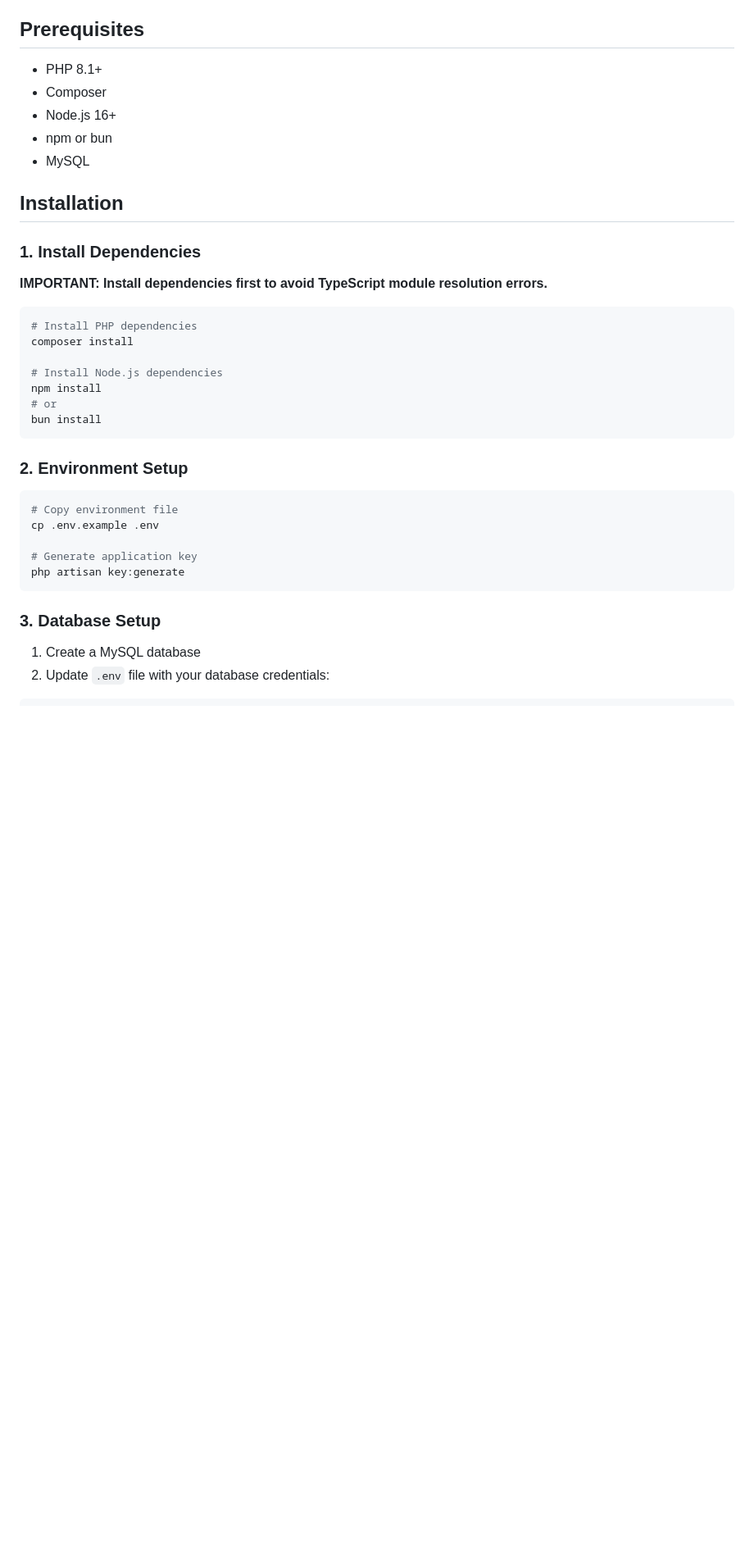
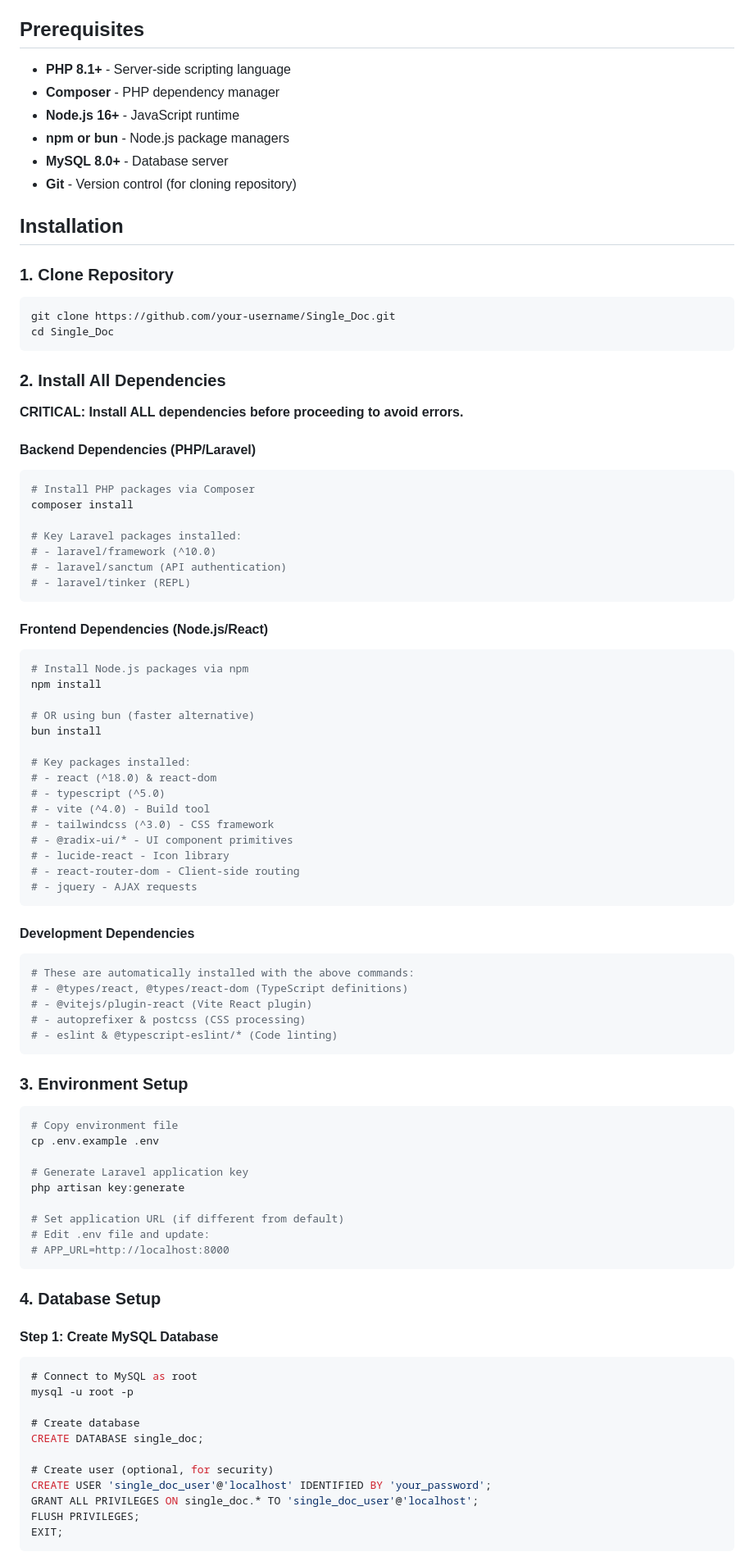
Before and after one commit to Aqib2607/Single_Doc, a Markdown page: README.md, the part around one of its changes. Shown at 82% size. Rendered like a GitHub page; blank space fills up the shorter version.

Commit message:
feat: Initial commit

````diff
--- a/README.md
+++ b/README.md
@@ -31,39 +31,97 @@ A comprehensive medical management system built with Laravel (backend) and React
 
 ## Prerequisites
 
-- PHP 8.1+
-- Composer
-- Node.js 16+
-- npm or bun
-- MySQL
+- **PHP 8.1+** - Server-side scripting language
+- **Composer** - PHP dependency manager
+- **Node.js 16+** - JavaScript runtime
+- **npm or bun** - Node.js package managers
+- **MySQL 8.0+** - Database server
+- **Git** - Version control (for cloning repository)
 
 ## Installation
 
-### 1. Install Dependencies
-
-**IMPORTANT: Install dependencies first to avoid TypeScript module resolution errors.**
+### 1. Clone Repository
 
 ```bash
-# Install PHP dependencies
+git clone https://github.com/your-username/Single_Doc.git
+cd Single_Doc
+```
+
+### 2. Install All Dependencies
+
+**CRITICAL: Install ALL dependencies before proceeding to avoid errors.**
+
+#### Backend Dependencies (PHP/Laravel)
+
+```bash
+# Install PHP packages via Composer
 composer install
 
-# Install Node.js dependencies
-npm install
-# or
-bun install
+# Key Laravel packages installed:
+# - laravel/framework (^10.0)
+# - laravel/sanctum (API authentication)
+# - laravel/tinker (REPL)
 ```
 
-### 2. Environment Setup
+#### Frontend Dependencies (Node.js/React)
+
+```bash
+# Install Node.js packages via npm
+npm install
+
+# OR using bun (faster alternative)
+bun install
+
+# Key packages installed:
+# - react (^18.0) & react-dom
+# - typescript (^5.0)
+# - vite (^4.0) - Build tool
+# - tailwindcss (^3.0) - CSS framework
+# - @radix-ui/* - UI component primitives
+# - lucide-react - Icon library
+# - react-router-dom - Client-side routing
+# - jquery - AJAX requests
+```
+
+#### Development Dependencies
+
+```bash
+# These are automatically installed with the above commands:
+# - @types/react, @types/react-dom (TypeScript definitions)
+# - @vitejs/plugin-react (Vite React plugin)
+# - autoprefixer & postcss (CSS processing)
+# - eslint & @typescript-eslint/* (Code linting)
+```
+
+### 3. Environment Setup
 
 ```bash
 # Copy environment file
 cp .env.example .env
 
-# Generate application key
+# Generate Laravel application key
 php artisan key:generate
+
+# Set application URL (if different from default)
+# Edit .env file and update:
+# APP_URL=http://localhost:8000
 ```
 
-### 3. Database Setup
+### 4. Database Setup
 
-1. Create a MySQL database
-2. Update `.env` file with your database credentials:
+#### Step 1: Create MySQL Database
+
+```sql
+# Connect to MySQL as root
+mysql -u root -p
+
+# Create database
+CREATE DATABASE single_doc;
+
+# Create user (optional, for security)
+CREATE USER 'single_doc_user'@'localhost' IDENTIFIED BY 'your_password';
+GRANT ALL PRIVILEGES ON single_doc.* TO 'single_doc_user'@'localhost';
+FLUSH PRIVILEGES;
+EXIT;
+```
+
````
Also changed, not shown: other parts of README.md (+25 -3 lines).
